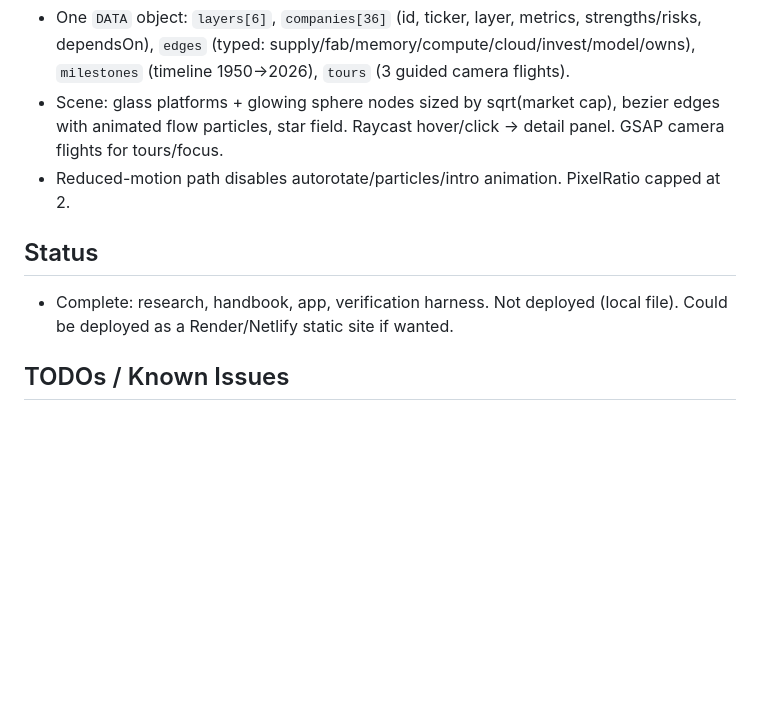
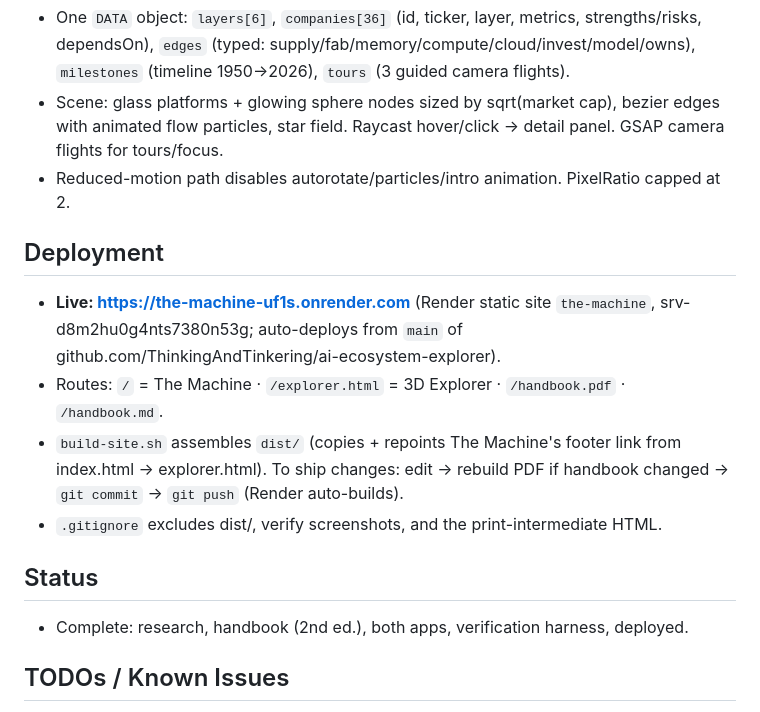
Before and after one commit to ThinkingAndTinkering/ai-ecosystem-explorer, a Markdown page: CLAUDE.md, the part around the change. GitHub-like rendering; blank space fills up the shorter version.

Commit message:
Add deployment config (build-site.sh, .gitignore) and live URL to CLAUDE.md
Co-Authored-By: Claude Fable 5 <noreply@anthropic.com>

```diff
--- a/CLAUDE.md
+++ b/CLAUDE.md
@@ -33,8 +33,14 @@ Muted editorial palette (per user request — **no neon**): warm off-white ink `
 - Scene: glass platforms + glowing sphere nodes sized by sqrt(market cap), bezier edges with animated flow particles, star field. Raycast hover/click → detail panel. GSAP camera flights for tours/focus.
 - Reduced-motion path disables autorotate/particles/intro animation. PixelRatio capped at 2.
 
+## Deployment
+- **Live: https://the-machine-uf1s.onrender.com** (Render static site `the-machine`, srv-d8m2hu0g4nts7380n53g; auto-deploys from `main` of github.com/ThinkingAndTinkering/ai-ecosystem-explorer).
+- Routes: `/` = The Machine · `/explorer.html` = 3D Explorer · `/handbook.pdf` · `/handbook.md`.
+- `build-site.sh` assembles `dist/` (copies + repoints The Machine's footer link from index.html → explorer.html). To ship changes: edit → rebuild PDF if handbook changed → `git commit` → `git push` (Render auto-builds).
+- `.gitignore` excludes dist/, verify screenshots, and the print-intermediate HTML.
+
 ## Status
-- Complete: research, handbook, app, verification harness. Not deployed (local file). Could be deployed as a Render/Netlify static site if wanted.
+- Complete: research, handbook (2nd ed.), both apps, verification harness, deployed.
 
 ## TODOs / Known Issues
 - Data snapshot will age; "as of" stamps included everywhere.
```
